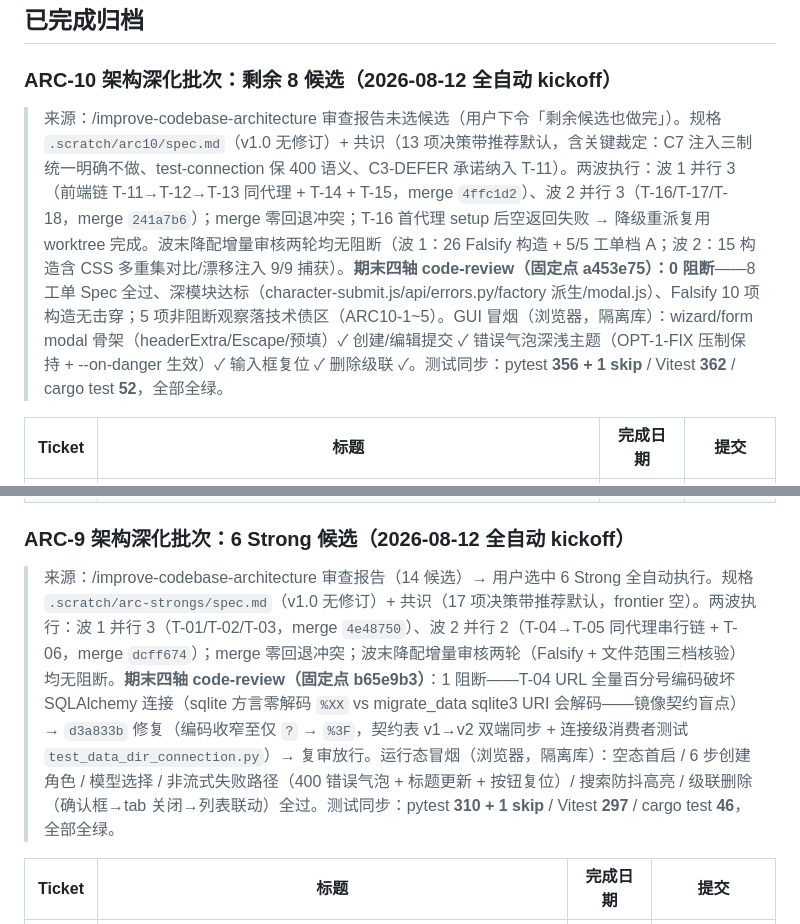
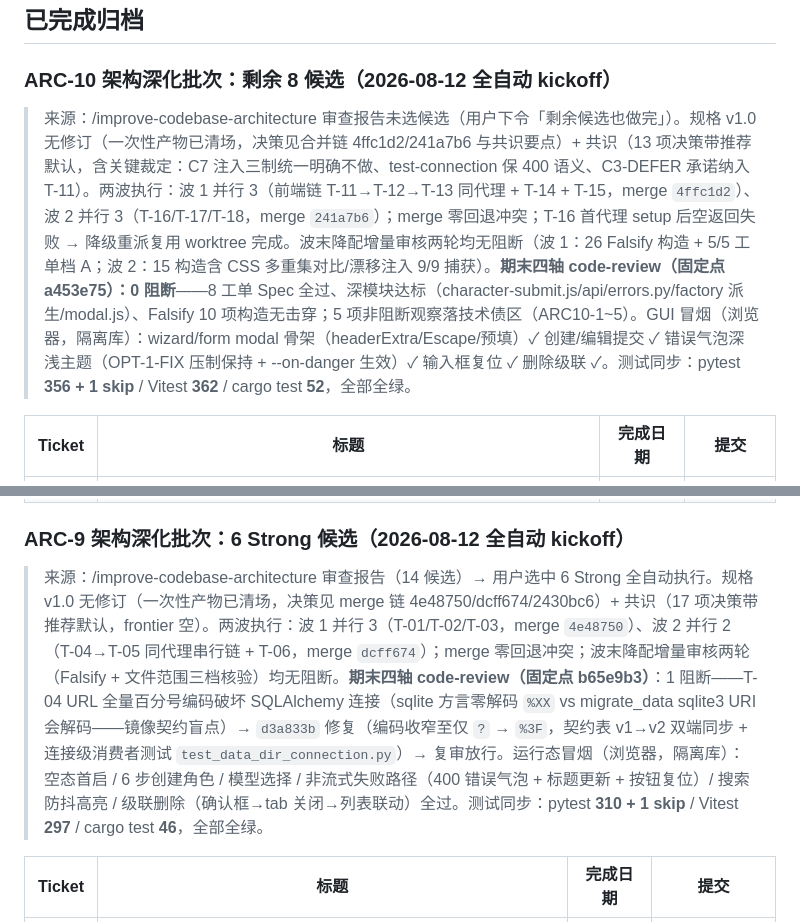
Before and after one commit to Penumbra-Noviter/conver-system, a Markdown page: TICKETS.md, 2 parts joined by grey strips. Rendered like a GitHub page.

Commit message:
docs: TICKETS 归档段 .scratch 失效引用改写（清场联动）

```diff
--- a/TICKETS.md
+++ b/TICKETS.md
@@ -50,7 +50,7 @@
 
 ### ARC-10 架构深化批次：剩余 8 候选（2026-08-12 全自动 kickoff）
 
-> 来源：/improve-codebase-architecture 审查报告未选候选（用户下令「剩余候选也做完」）。规格 `.scratch/arc10/spec.md`（v1.0 无修订）+ 共识（13 项决策带推荐默认，含关键裁定：C7 注入三制统一明确不做、test-connection 保 400 语义、C3-DEFER 承诺纳入 T-11）。两波执行：波 1 并行 3（前端链 T-11→T-12→T-13 同代理 + T-14 + T-15，merge `4ffc1d2`）、波 2 并行 3（T-16/T-17/T-18，merge `241a7b6`）；merge 零回退冲突；T-16 首代理 setup 后空返回失败 → 降级重派复用 worktree 完成。波末降配增量审核两轮均无阻断（波 1：26 Falsify 构造 + 5/5 工单档 A；波 2：15 构造含 CSS 多重集对比/漂移注入 9/9 捕获）。**期末四轴 code-review（固定点 a453e75）：0 阻断**——8 工单 Spec 全过、深模块达标（character-submit.js/api/errors.py/factory 派生/modal.js）、Falsify 10 项构造无击穿；5 项非阻断观察落技术债区（ARC10-1~5）。GUI 冒烟（浏览器，隔离库）：wizard/form modal 骨架（headerExtra/Escape/预填）✓ 创建/编辑提交 ✓ 错误气泡深浅主题（OPT-1-FIX 压制保持 + --on-danger 生效）✓ 输入框复位 ✓ 删除级联 ✓。测试同步：pytest **356 + 1 skip** / Vitest **362** / cargo test **52**，全部全绿。
+> 来源：/improve-codebase-architecture 审查报告未选候选（用户下令「剩余候选也做完」）。规格 v1.0 无修订（一次性产物已清场，决策见合并链 4ffc1d2/241a7b6 与共识要点）+ 共识（13 项决策带推荐默认，含关键裁定：C7 注入三制统一明确不做、test-connection 保 400 语义、C3-DEFER 承诺纳入 T-11）。两波执行：波 1 并行 3（前端链 T-11→T-12→T-13 同代理 + T-14 + T-15，merge `4ffc1d2`）、波 2 并行 3（T-16/T-17/T-18，merge `241a7b6`）；merge 零回退冲突；T-16 首代理 setup 后空返回失败 → 降级重派复用 worktree 完成。波末降配增量审核两轮均无阻断（波 1：26 Falsify 构造 + 5/5 工单档 A；波 2：15 构造含 CSS 多重集对比/漂移注入 9/9 捕获）。**期末四轴 code-review（固定点 a453e75）：0 阻断**——8 工单 Spec 全过、深模块达标（character-submit.js/api/errors.py/factory 派生/modal.js）、Falsify 10 项构造无击穿；5 项非阻断观察落技术债区（ARC10-1~5）。GUI 冒烟（浏览器，隔离库）：wizard/form modal 骨架（headerExtra/Escape/预填）✓ 创建/编辑提交 ✓ 错误气泡深浅主题（OPT-1-FIX 压制保持 + --on-danger 生效）✓ 输入框复位 ✓ 删除级联 ✓。测试同步：pytest **356 + 1 skip** / Vitest **362** / cargo test **52**，全部全绿。
 
 | Ticket | 标题 | 完成日期 | 提交 |
 |--------|------|----------|------|
@@ -65,7 +65,7 @@
 
 ### ARC-9 架构深化批次：6 Strong 候选（2026-08-12 全自动 kickoff）
 
-> 来源：/improve-codebase-architecture 审查报告（14 候选）→ 用户选中 6 Strong 全自动执行。规格 `.scratch/arc-strongs/spec.md`（v1.0 无修订）+ 共识（17 项决策带推荐默认，frontier 空）。两波执行：波 1 并行 3（T-01/T-02/T-03，merge `4e48750`）、波 2 并行 2（T-04→T-05 同代理串行链 + T-06，merge `dcff674`）；merge 零回退冲突；波末降配增量审核两轮（Falsify + 文件范围三档核验）均无阻断。**期末四轴 code-review（固定点 b65e9b3）**：1 阻断——T-04 URL 全量百分号编码破坏 SQLAlchemy 连接（sqlite 方言零解码 `%XX` vs migrate_data sqlite3 URI 会解码——镜像契约盲点）→ `d3a833b` 修复（编码收窄至仅 `?` → `%3F`，契约表 v1→v2 双端同步 + 连接级消费者测试 `test_data_dir_connection.py`）→ 复审放行。运行态冒烟（浏览器，隔离库）：空态首启 / 6 步创建角色 / 模型选择 / 非流式失败路径（400 错误气泡 + 标题更新 + 按钮复位）/ 搜索防抖高亮 / 级联删除（确认框→tab 关闭→列表联动）全过。测试同步：pytest **310 + 1 skip** / Vitest **297** / cargo test **46**，全部全绿。
+> 来源：/improve-codebase-architecture 审查报告（14 候选）→ 用户选中 6 Strong 全自动执行。规格 v1.0 无修订（一次性产物已清场，决策见 merge 链 4e48750/dcff674/2430bc6）+ 共识（17 项决策带推荐默认，frontier 空）。两波执行：波 1 并行 3（T-01/T-02/T-03，merge `4e48750`）、波 2 并行 2（T-04→T-05 同代理串行链 + T-06，merge `dcff674`）；merge 零回退冲突；波末降配增量审核两轮（Falsify + 文件范围三档核验）均无阻断。**期末四轴 code-review（固定点 b65e9b3）**：1 阻断——T-04 URL 全量百分号编码破坏 SQLAlchemy 连接（sqlite 方言零解码 `%XX` vs migrate_data sqlite3 URI 会解码——镜像契约盲点）→ `d3a833b` 修复（编码收窄至仅 `?` → `%3F`，契约表 v1→v2 双端同步 + 连接级消费者测试 `test_data_dir_connection.py`）→ 复审放行。运行态冒烟（浏览器，隔离库）：空态首启 / 6 步创建角色 / 模型选择 / 非流式失败路径（400 错误气泡 + 标题更新 + 按钮复位）/ 搜索防抖高亮 / 级联删除（确认框→tab 关闭→列表联动）全过。测试同步：pytest **310 + 1 skip** / Vitest **297** / cargo test **46**，全部全绿。
 
 | Ticket | 标题 | 完成日期 | 提交 |
 |--------|------|----------|------|
```
